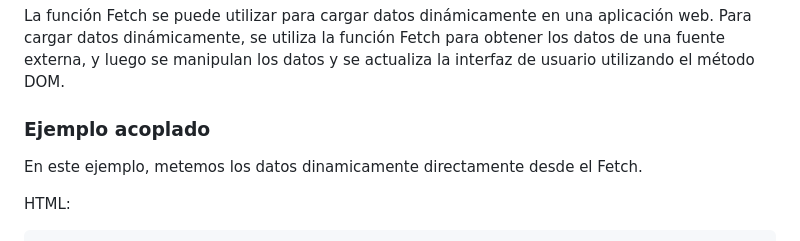
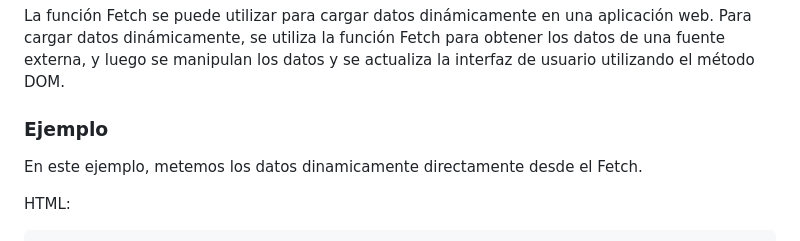
Before and after one commit to ain12/project-ajax, a Markdown page: DocumentationFetch.md, the part around the change. GitHub-like rendering.

Commit message:
updated title example

```diff
--- a/DocumentationFetch.md
+++ b/DocumentationFetch.md
@@ -166,7 +166,7 @@ La carga de datos dinámica implica la obtención de información en tiempo real
 
 La función Fetch se puede utilizar para cargar datos dinámicamente en una aplicación web. Para cargar datos dinámicamente, se utiliza la función Fetch para obtener los datos de una fuente externa, y luego se manipulan los datos y se actualiza la interfaz de usuario utilizando el método DOM.
 
-### Ejemplo acoplado
+### Ejemplo
 
 En este ejemplo, metemos los datos dinamicamente directamente desde el Fetch.
 
```
